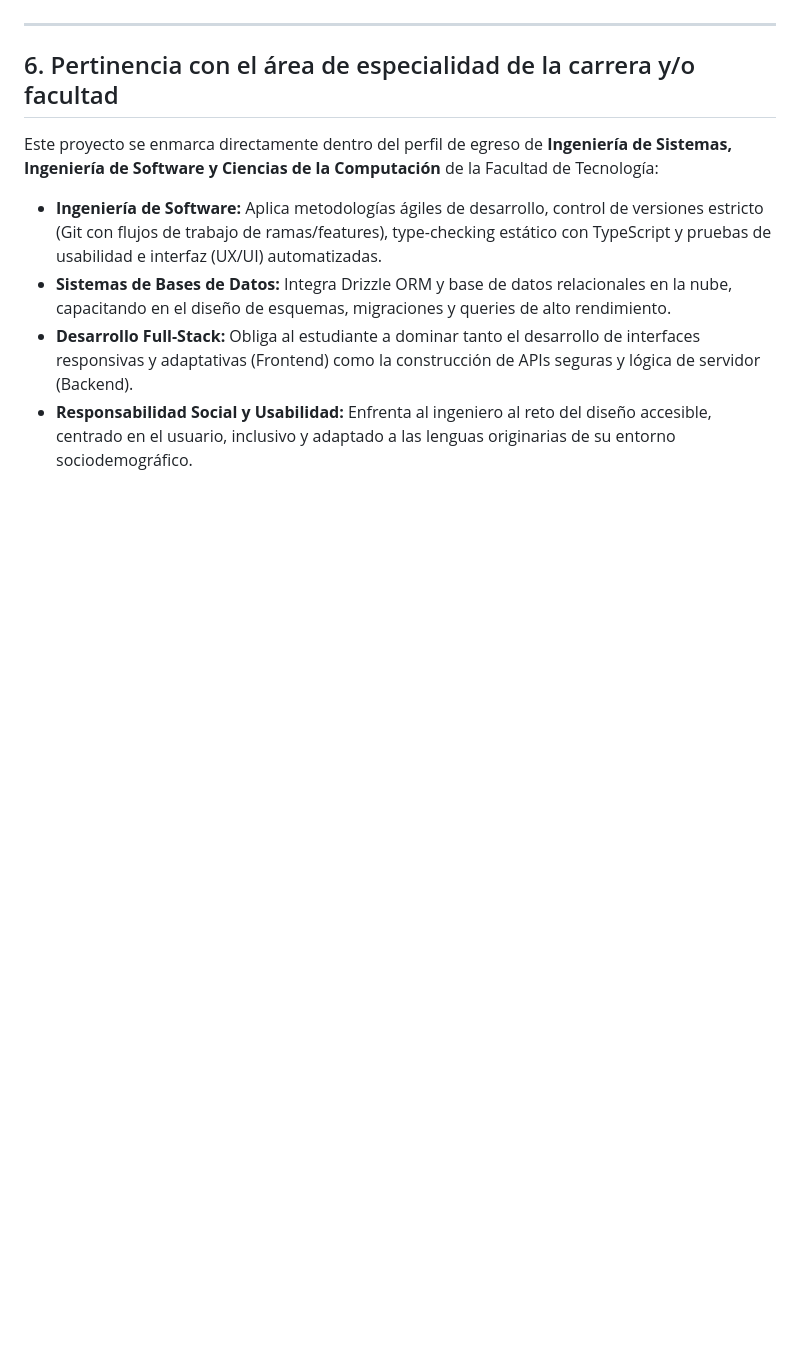
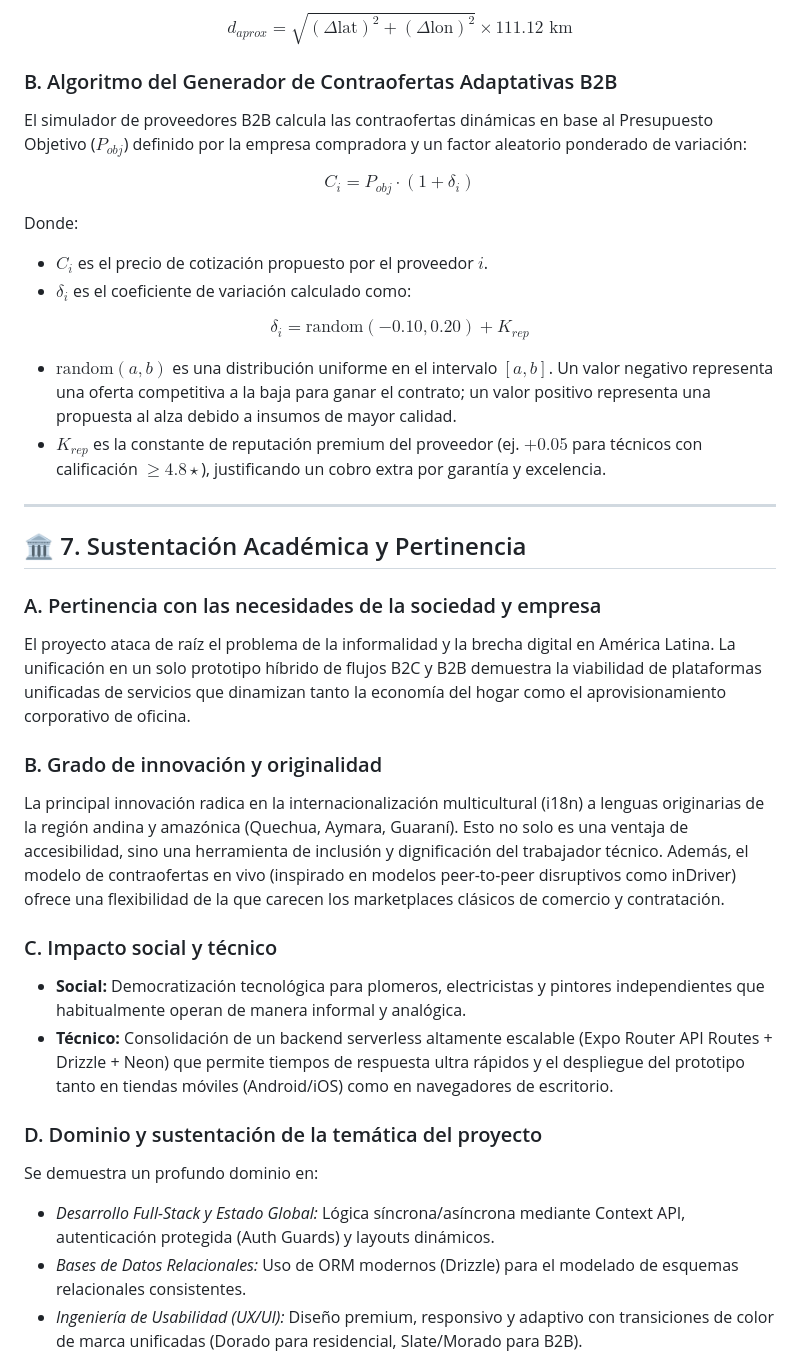
Before and after one commit to Todo-Yaa/TodoYa, a Markdown page: PROPUESTA_ACADEMICA.md, the part around one of its changes. GitHub-like rendering; blank space fills up the shorter version.

```diff
--- a/PROPUESTA_ACADEMICA.md
+++ b/PROPUESTA_ACADEMICA.md
@@ -61,10 +71,36 @@ El prototipo se presenta como un **caso de estudio práctico de Ingeniería de S
+$$d_{aprox} = \sqrt{(\Delta \text{lat})^2 + (\Delta \text{lon})^2} \times 111.12\text{ km}$$
+
+### B. Algoritmo del Generador de Contraofertas Adaptativas B2B
+El simulador de proveedores B2B calcula las contraofertas dinámicas en base al Presupuesto Objetivo ($P_{obj}$) definido por la empresa compradora y un factor aleatorio ponderado de variación:
+
+$$C_{i} = P_{obj} \cdot (1 + \delta_{i})$$
+
+Donde:
+*   $C_{i}$ es el precio de cotización propuesto por el proveedor $i$.
+*   $\delta_{i}$ es el coeficiente de variación calculado como:
+
+$$\delta_{i} = \text{random}(-0.10, 0.20) + K_{rep}$$
+
+*   $\text{random}(a, b)$ es una distribución uniforme en el intervalo $[a, b]$. Un valor negativo representa una oferta competitiva a la baja para ganar el contrato; un valor positivo representa una propuesta al alza debido a insumos de mayor calidad.
+*   $K_{rep}$ es la constante de reputación premium del proveedor (ej. $+0.05$ para técnicos con calificación $\ge 4.8\star$), justificando un cobro extra por garantía y excelencia.
 
 ---
 
-## 6. Pertinencia con el área de especialidad de la carrera y/o facultad
+## 🏛️ 7. Sustentación Académica y Pertinencia
 
-Este proyecto se enmarca directamente dentro del perfil de egreso de **Ingeniería de Sistemas, Ingeniería de Software y Ciencias de la Computación** de la Facultad de Tecnología:
-*   **Ingeniería de Software:** Aplica metodologías ágiles de desarrollo, control de versiones estricto (Git con flujos de trabajo de ramas/features), type-checking estático con TypeScript y pruebas de usabilidad e interfaz (UX/UI) automatizadas.
-*   **Sistemas de Bases de Datos:** Integra Drizzle ORM y base de datos relacionales en la nube, capacitando en el diseño de esquemas, migraciones y queries de alto rendimiento.
-*   **Desarrollo Full-Stack:** Obliga al estudiante a dominar tanto el desarrollo de interfaces responsivas y adaptativas (Frontend) como la construcción de APIs seguras y lógica de servidor (Backend).
-*   **Responsabilidad Social y Usabilidad:** Enfrenta al ingeniero al reto del diseño accesible, centrado en el usuario, inclusivo y adaptado a las lenguas originarias de su entorno sociodemográfico.
+### A. Pertinencia con las necesidades de la sociedad y empresa
+El proyecto ataca de raíz el problema de la informalidad y la brecha digital en América Latina. La unificación en un solo prototipo híbrido de flujos B2C y B2B demuestra la viabilidad de plataformas unificadas de servicios que dinamizan tanto la economía del hogar como el aprovisionamiento corporativo de oficina.
+
+### B. Grado de innovación y originalidad
+La principal innovación radica en la internacionalización multicultural (i18n) a lenguas originarias de la región andina y amazónica (Quechua, Aymara, Guaraní). Esto no solo es una ventaja de accesibilidad, sino una herramienta de inclusión y dignificación del trabajador técnico. Además, el modelo de contraofertas en vivo (inspirado en modelos peer-to-peer disruptivos como inDriver) ofrece una flexibilidad de la que carecen los marketplaces clásicos de comercio y contratación.
+
+### C. Impacto social y técnico
+*   **Social:** Democratización tecnológica para plomeros, electricistas y pintores independientes que habitualmente operan de manera informal y analógica.
+*   **Técnico:** Consolidación de un backend serverless altamente escalable (Expo Router API Routes + Drizzle + Neon) que permite tiempos de respuesta ultra rápidos y el despliegue del prototipo tanto en tiendas móviles (Android/iOS) como en navegadores de escritorio.
+
+### D. Dominio y sustentación de la temática del proyecto
+Se demuestra un profundo dominio en:
+*   *Desarrollo Full-Stack y Estado Global:* Lógica síncrona/asíncrona mediante Context API, autenticación protegida (Auth Guards) y layouts dinámicos.
+*   *Bases de Datos Relacionales:* Uso de ORM modernos (Drizzle) para el modelado de esquemas relacionales consistentes.
+*   *Ingeniería de Usabilidad (UX/UI):* Diseño premium, responsivo y adaptivo con transiciones de color de marca unificadas (Dorado para residencial, Slate/Morado para B2B).
+
```
Also changed, not shown: other parts of PROPUESTA_ACADEMICA.md (+85 -33 lines).
